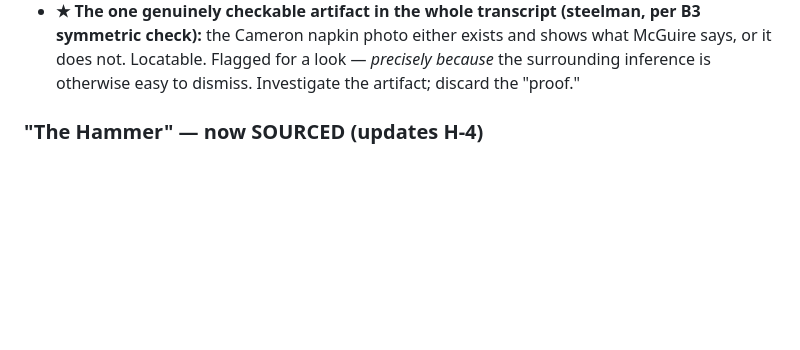
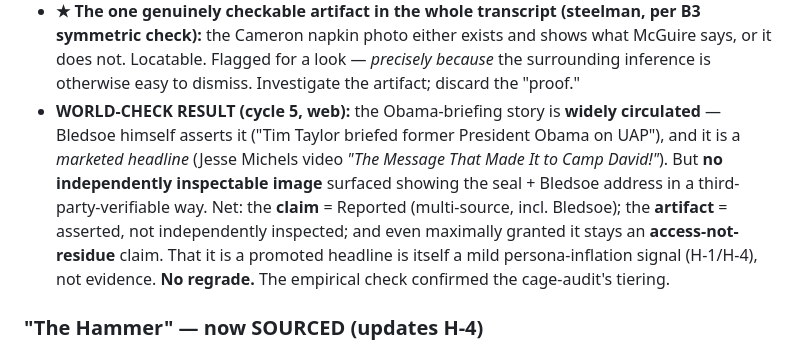
Before and after one commit to Multi-DAC/Frontier, a Markdown page: research/tim-taylor/cycle-5.md, the part around the change. GitHub-like rendering; blank space fills up the shorter version.

Commit message:
research: Tim Taylor cycle 5 — world-check on the napkin artifact (claim circulates incl. Bledsoe's own assertion + a marketed Michels headline; no independently-inspectable image; access-not-residue; no regrade)

```diff
--- a/research/tim-taylor/cycle-5.md
+++ b/research/tim-taylor/cycle-5.md
@@ -29,6 +29,13 @@ one — weigh accordingly (three-pedestals: his enthusiasm is a source-property
   Cameron napkin photo either exists and shows what McGuire says, or it does not. Locatable. Flagged for a look —
   *precisely because* the surrounding inference is otherwise easy to dismiss. Investigate the artifact; discard
   the "proof."
+- **WORLD-CHECK RESULT (cycle 5, web):** the Obama-briefing story is **widely circulated** — Bledsoe himself
+  asserts it ("Tim Taylor briefed former President Obama on UAP"), and it is a *marketed headline* (Jesse Michels
+  video *"The Message That Made It to Camp David!"*). But **no independently inspectable image** surfaced showing
+  the seal + Bledsoe address in a third-party-verifiable way. Net: the **claim** = Reported (multi-source, incl.
+  Bledsoe); the **artifact** = asserted, not independently inspected; and even maximally granted it stays an
+  **access-not-residue** claim. That it is a promoted headline is itself a mild persona-inflation signal (H-1/H-4),
+  not evidence. **No regrade.** The empirical check confirmed the cage-audit's tiering.
 
 ### "The Hammer" — now SOURCED (updates H-4)
 - McGuire: *"he works for the hammer… no one I know knows who the hammer is… I don't even know if it's human or
```
